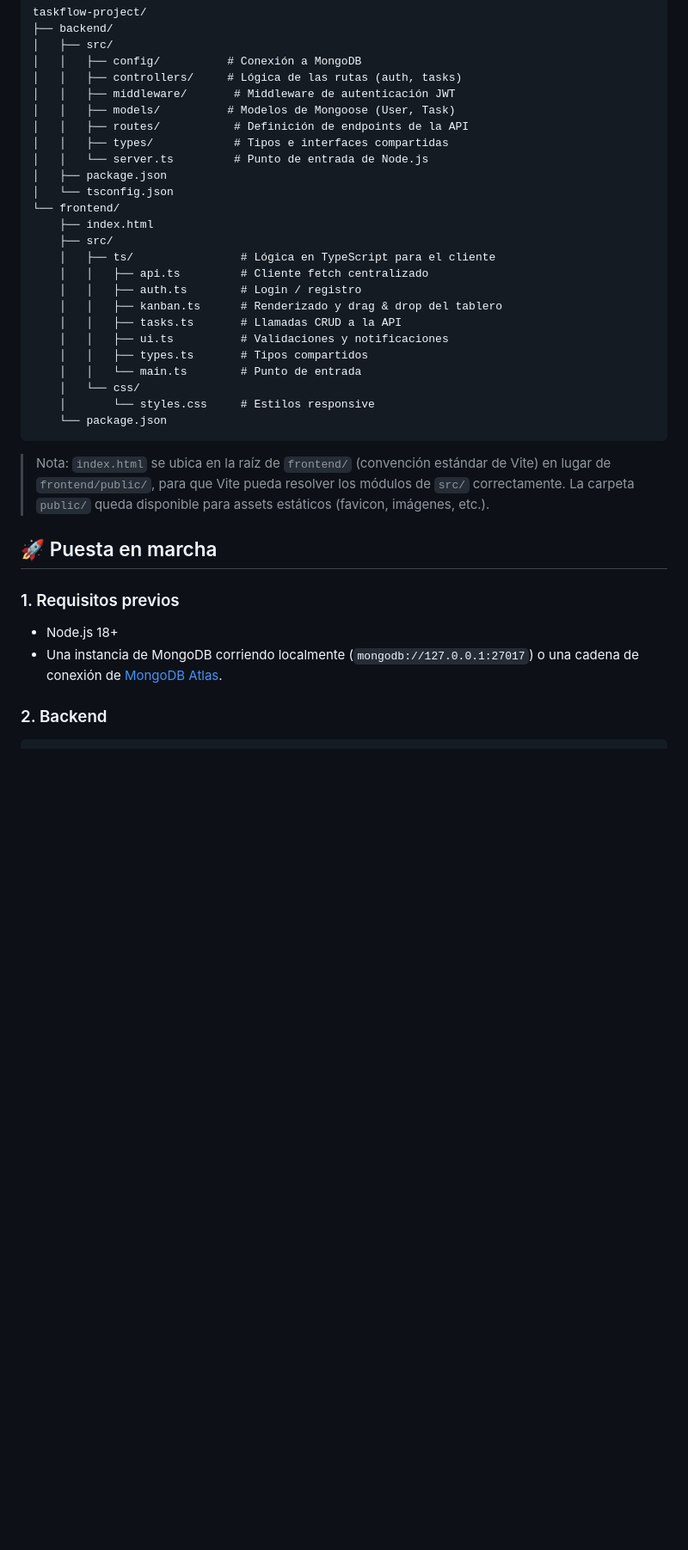
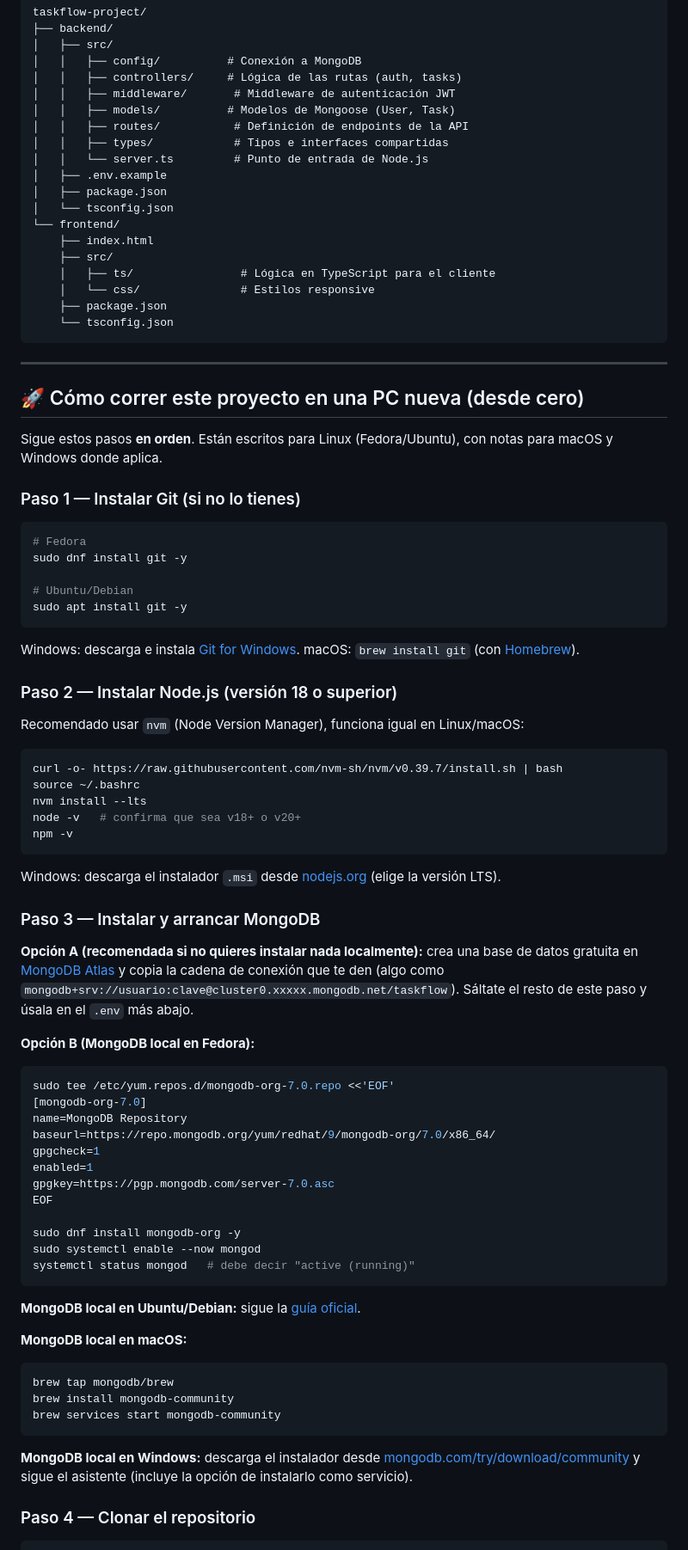
Before and after one commit to migueliin18888-png/taskflow, a Markdown page: README.md, the part around one of its changes. Shown at 86% size. Drawn GitHub-style; blank space fills up the shorter version.

Commit message:
actualiza README con guia completa de instalacion

````diff
--- a/README.md
+++ b/README.md
@@ -28,34 +28,89 @@ taskflow-project/
 │   │   ├── routes/           # Definición de endpoints de la API
 │   │   ├── types/            # Tipos e interfaces compartidas
 │   │   └── server.ts         # Punto de entrada de Node.js
+│   ├── .env.example
 │   ├── package.json
 │   └── tsconfig.json
 └── frontend/
     ├── index.html
     ├── src/
     │   ├── ts/                # Lógica en TypeScript para el cliente
-    │   │   ├── api.ts         # Cliente fetch centralizado
-    │   │   ├── auth.ts        # Login / registro
-    │   │   ├── kanban.ts      # Renderizado y drag & drop del tablero
-    │   │   ├── tasks.ts       # Llamadas CRUD a la API
-    │   │   ├── ui.ts          # Validaciones y notificaciones
-    │   │   ├── types.ts       # Tipos compartidos
-    │   │   └── main.ts        # Punto de entrada
-    │   └── css/
-    │       └── styles.css     # Estilos responsive
-    └── package.json
+    │   └── css/               # Estilos responsive
+    ├── package.json
+    └── tsconfig.json
 ```
 
-> Nota: `index.html` se ubica en la raíz de `frontend/` (convención estándar
-> de Vite) en lugar de `frontend/public/`, para que Vite pueda resolver los
-> módulos de `src/` correctamente. La carpeta `public/` queda disponible para
-> assets estáticos (favicon, imágenes, etc.).
+---
 
-## 🚀 Puesta en marcha
+## 🚀 Cómo correr este proyecto en una PC nueva (desde cero)
 
-### 1. Requisitos previos
-- Node.js 18+
-- Una instancia de MongoDB corriendo localmente (`mongodb://127.0.0.1:27017`)
-  o una cadena de conexión de [MongoDB Atlas](https://www.mongodb.com/atlas).
+Sigue estos pasos **en orden**. Están escritos para Linux (Fedora/Ubuntu),
+con notas para macOS y Windows donde aplica.
 
-### 2. Backend
+### Paso 1 — Instalar Git (si no lo tienes)
+
+```bash
+# Fedora
+sudo dnf install git -y
+
+# Ubuntu/Debian
+sudo apt install git -y
+```
+
+Windows: descarga e instala [Git for Windows](https://git-scm.com/download/win).
+macOS: `brew install git` (con [Homebrew](https://brew.sh)).
+
+### Paso 2 — Instalar Node.js (versión 18 o superior)
+
+Recomendado usar `nvm` (Node Version Manager), funciona igual en Linux/macOS:
+
+```bash
+curl -o- https://raw.githubusercontent.com/nvm-sh/nvm/v0.39.7/install.sh | bash
+source ~/.bashrc
+nvm install --lts
+node -v   # confirma que sea v18+ o v20+
+npm -v
+```
+
+Windows: descarga el instalador `.msi` desde [nodejs.org](https://nodejs.org)
+(elige la versión LTS).
+
+### Paso 3 — Instalar y arrancar MongoDB
+
+**Opción A (recomendada si no quieres instalar nada localmente):** crea una
+base de datos gratuita en [MongoDB Atlas](https://www.mongodb.com/atlas) y
+copia la cadena de conexión que te den (algo como
+`mongodb+srv://usuario:clave@cluster0.xxxxx.mongodb.net/taskflow`). Sáltate el
+resto de este paso y úsala en el `.env` más abajo.
+
+**Opción B (MongoDB local en Fedora):**
+```bash
+sudo tee /etc/yum.repos.d/mongodb-org-7.0.repo <<'EOF'
+[mongodb-org-7.0]
+name=MongoDB Repository
+baseurl=https://repo.mongodb.org/yum/redhat/9/mongodb-org/7.0/x86_64/
+gpgcheck=1
+enabled=1
+gpgkey=https://pgp.mongodb.com/server-7.0.asc
+EOF
+
+sudo dnf install mongodb-org -y
+sudo systemctl enable --now mongod
+systemctl status mongod   # debe decir "active (running)"
+```
+
+**MongoDB local en Ubuntu/Debian:** sigue la [guía oficial](https://www.mongodb.com/docs/manual/tutorial/install-mongodb-on-ubuntu/).
+
+**MongoDB local en macOS:**
+```bash
+brew tap mongodb/brew
+brew install mongodb-community
+brew services start mongodb-community
+```
+
+**MongoDB local en Windows:** descarga el instalador desde
+[mongodb.com/try/download/community](https://www.mongodb.com/try/download/community)
+y sigue el asistente (incluye la opción de instalarlo como servicio).
+
+### Paso 4 — Clonar el repositorio
+
````
Also changed, not shown: other parts of README.md (+80 -9 lines).
